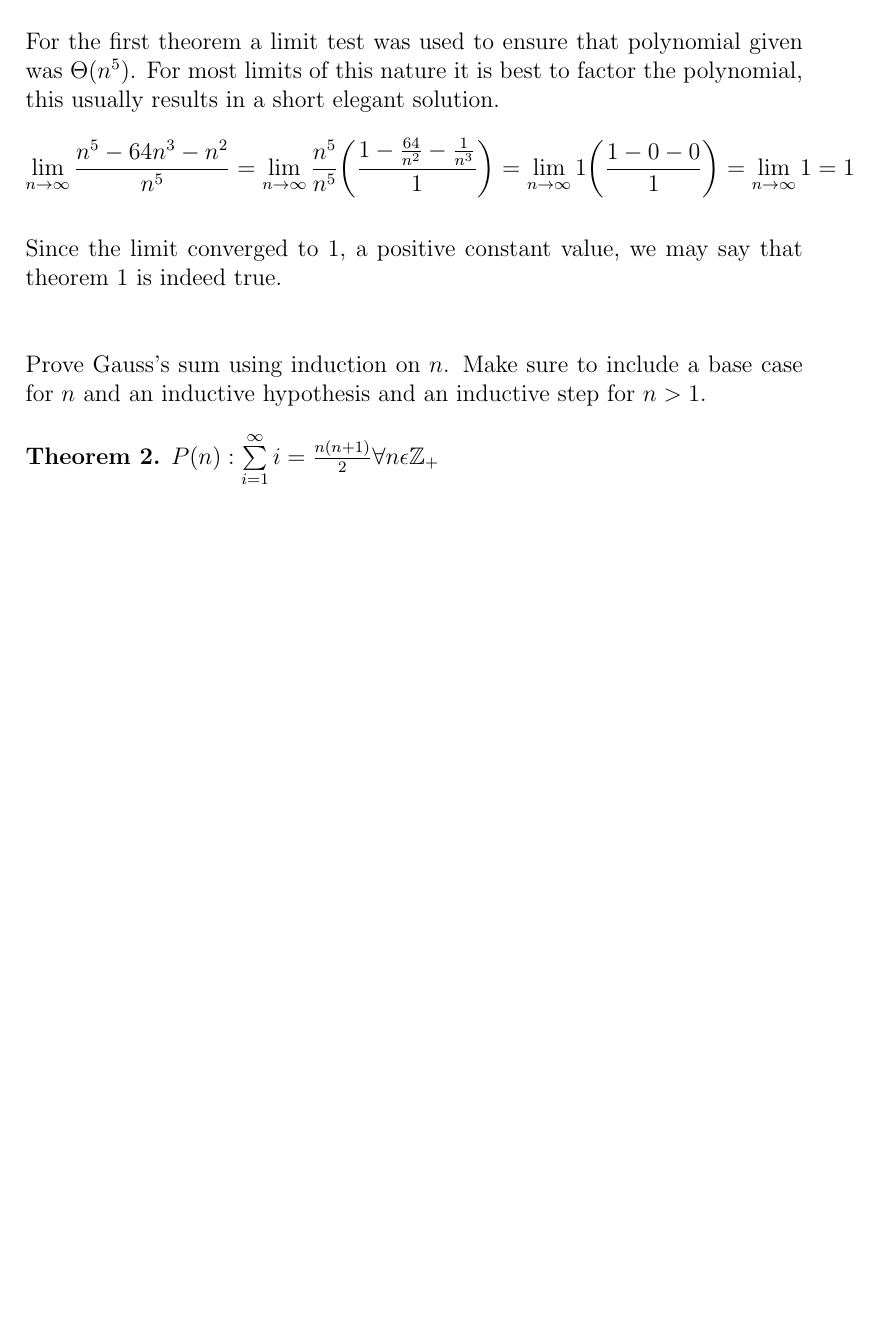
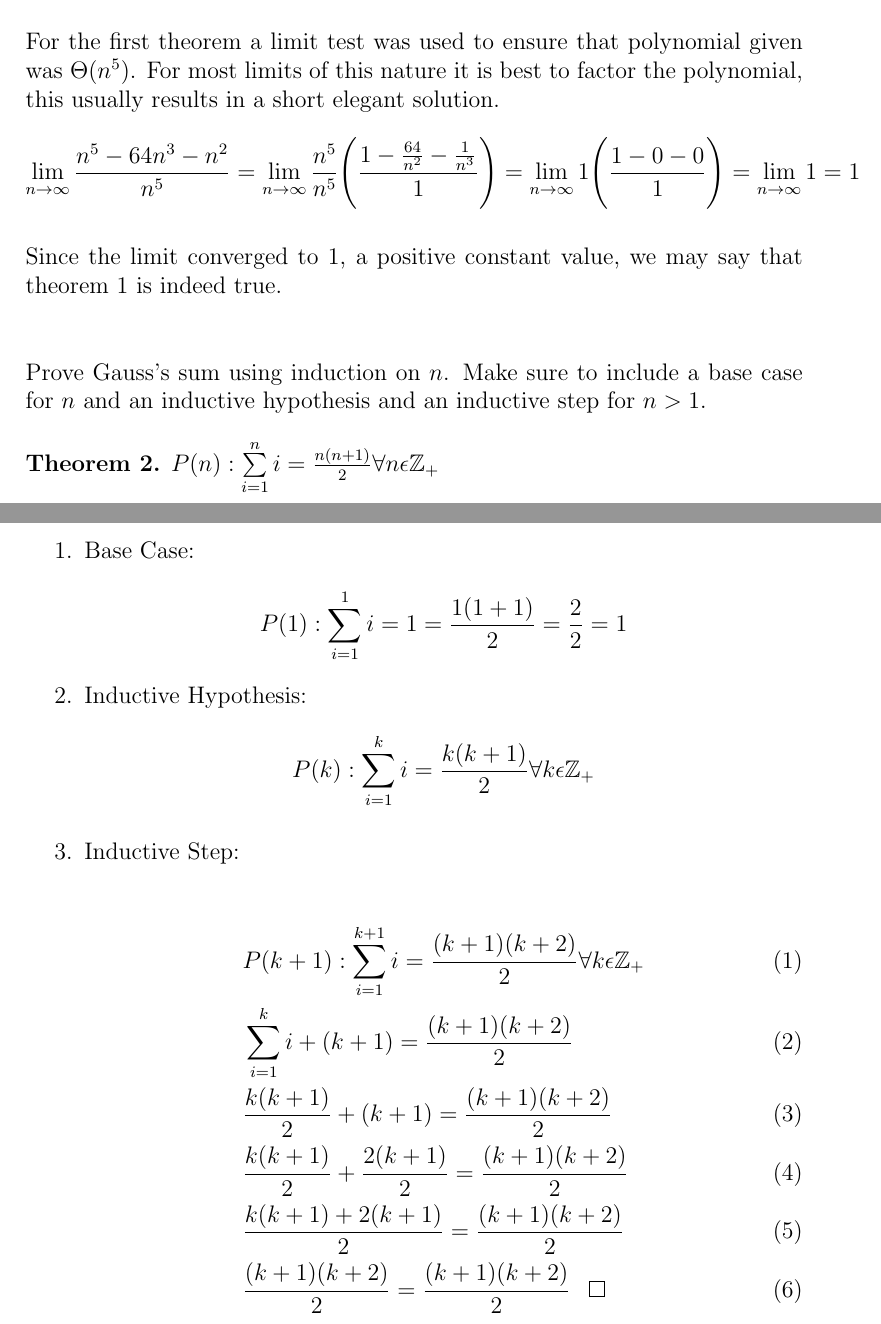
Before and after one commit to jakemckenzie/various_proofs_for_algorithms_course, a LaTeX problem sheet (Homework_1.tex): part of the page before the commit and two parts of pages 1 and 2 of 2 after it, the two joined at a grey line, cut so that both start at the same text, the shorter picture padded with empty space. Compiled offline with pdfLaTeX.

Commit message:
second proof done

```diff
--- a/Homework_1.tex
+++ b/Homework_1.tex
@@ -1,6 +1,6 @@
 
 \documentclass[12pt]{article}
-\usepackage{amssymb}
+\usepackage{amsmath,amssymb,amsthm}
 \begin{document}
 \title{TCSS 343 - Assignment 1}
 \maketitle
@@ -22,6 +22,23 @@ this nature it is best to factor the polynomial, this usually results in a short
 \noindent Prove Gauss’s sum using induction on \begin{math}n\end{math}. Make sure to include a base case for \begin{math} n \end{math} and an inductive hypothesis and an inductive step for \begin{math}n > 1\end{math}.\\
 
 \noindent \textbf{Theorem 2.}
-\begin{math}P(n):\sum\limits_{i = 1}^{\infty} i = \frac{n(n + 1)}{2} \forall n \epsilon \mathbb{Z}_+  \end{math}
+\begin{math}P(n):\sum\limits_{i = 1}^{n} i = \frac{n(n + 1)}{2} \forall n \epsilon \mathbb{Z}_+  \end{math}\\
+
+\begin{enumerate}
+\item Base Case:\\
+\[P(1):\sum\limits_{i = 1}^{1} i = 1  = \frac{1(1+1)}{2} = \frac{2}{2} = 1\]
+\item Inductive Hypothesis:
+\[P(k):\sum\limits_{i = 1}^{k} i = \frac{k(k + 1)}{2} \forall k \epsilon \mathbb{Z}_+\]
+\item Inductive Step:
+
+\begin{align}
+&P(k+1):\sum\limits_{i = 1}^{k+1} i = \frac{(k + 1)(k+2)}{2} \forall k \epsilon \mathbb{Z}_+\\
+&\sum\limits_{i = 1}^{k} i + (k + 1)= \frac{(k + 1)(k+2)}{2}\\
+&\frac{k(k+1)}{2} + (k+1)= \frac{(k + 1)(k+2)}{2}\\
+&\frac{k(k+1)}{2} + \frac{2(k+1)}{2}= \frac{(k + 1)(k+2)}{2}\\
+&\frac{k(k+1)+ 2(k+1)}{2}= \frac{(k + 1)(k+2)}{2}\\
+&\frac{(k + 1)(k+2)}{2}= \frac{(k + 1)(k+2)}{2} \hspace{0.3cm}\qedsymbol
+\end{align}
+\end{enumerate}
 
 \end{document}
```
